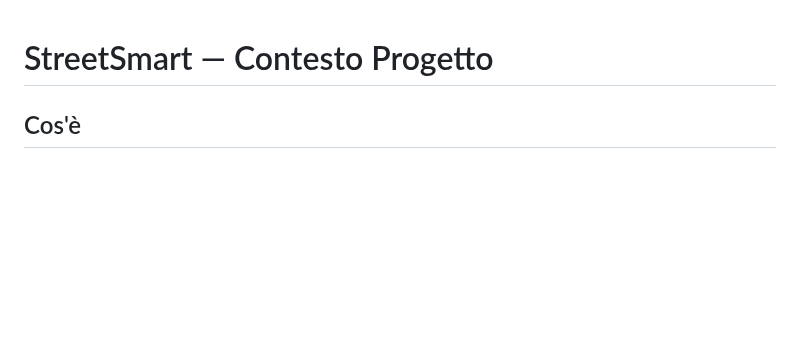
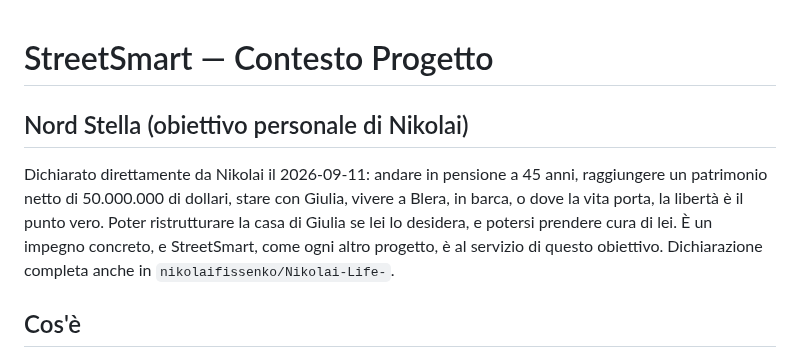
Before and after one commit to nikolaifissenko/streetsmart-volt, a Markdown page: CLAUDE.md, the part around the change. Drawn GitHub-style; blank space fills up the shorter version.

Commit message:
Add personal north star to project context
Nikolai's stated life goal (retire at 45, $50M net worth, be with
Giulia, live in Blera/on a boat/wherever, freedom) recorded so every
session working on this repo knows every project is instrumental to it.

Co-Authored-By: Claude Sonnet 5 <noreply@anthropic.com>
Claude-Session: https://claude.ai/code/session_017ocxE9PJ6RyTG5Y2a6af5F

```diff
--- a/CLAUDE.md
+++ b/CLAUDE.md
@@ -1,4 +1,8 @@
 # StreetSmart — Contesto Progetto
+
+## Nord Stella (obiettivo personale di Nikolai)
+
+Dichiarato direttamente da Nikolai il 2026-09-11: andare in pensione a 45 anni, raggiungere un patrimonio netto di 50.000.000 di dollari, stare con Giulia, vivere a Blera, in barca, o dove la vita porta, la libertà è il punto vero. Poter ristrutturare la casa di Giulia se lei lo desidera, e potersi prendere cura di lei. È un impegno concreto, e StreetSmart, come ogni altro progetto, è al servizio di questo obiettivo. Dichiarazione completa anche in `nikolaifissenko/Nikolai-Life-`.
 
 ## Cos'è
 Database B2B delle strade di Roma classificate per pericolosità ciclistica.
```
